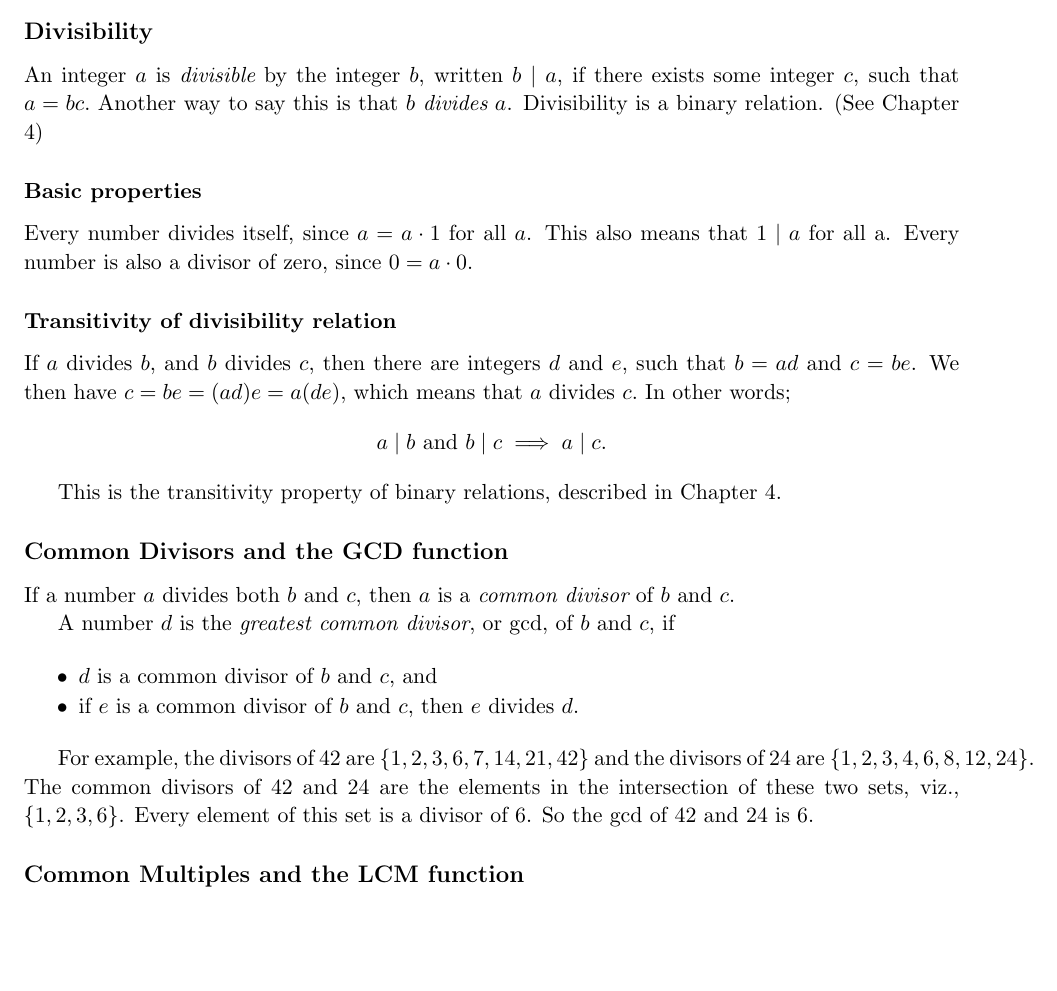
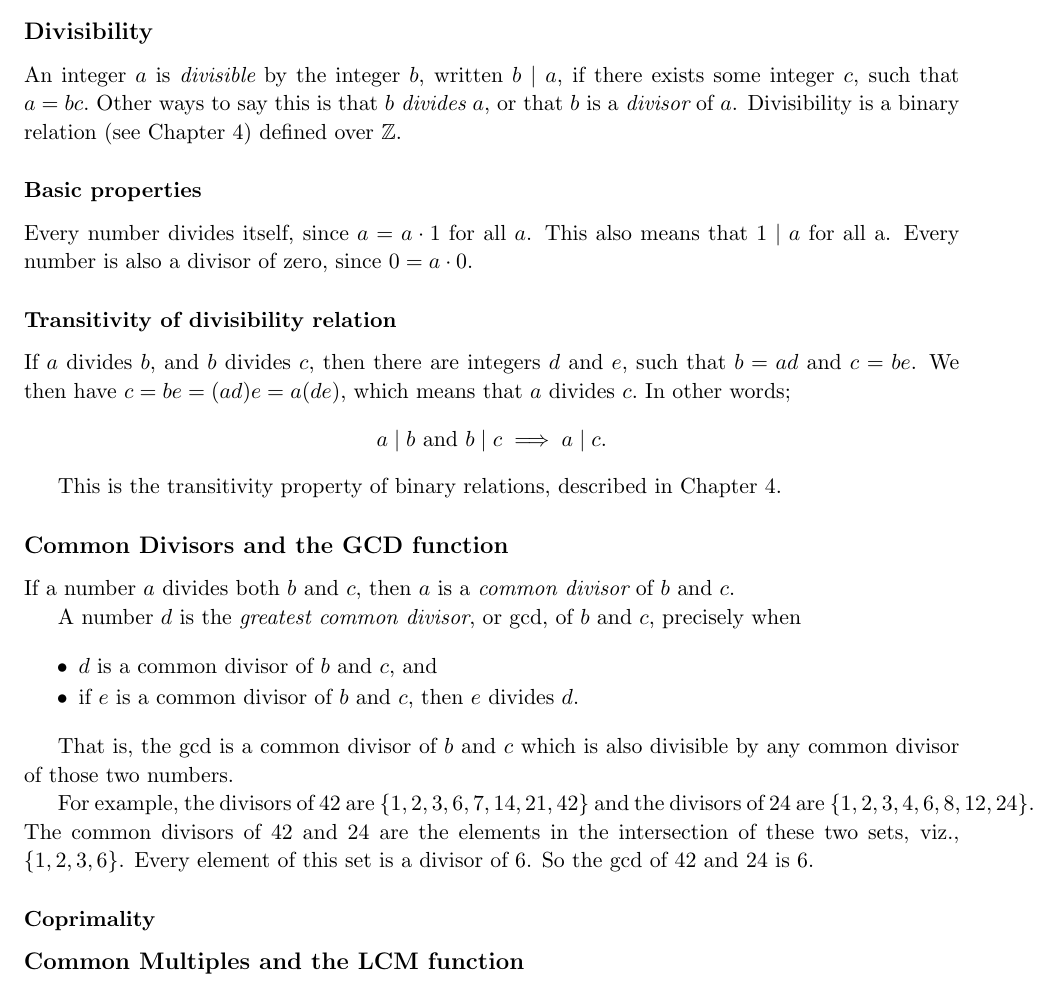
Before and after one commit to laserpants/discrete-math, a LaTeX document (number_theory.tex): part of page 1 of 2, cut so that both start at the same text, the shorter picture padded with empty space. Compiled offline with pdfLaTeX.

Commit message:
Add section for coprimality

```diff
--- a/number_theory.tex
+++ b/number_theory.tex
@@ -48,7 +48,7 @@
 
 \subsection*{Divisibility}
 
-An integer $a$ is \begin{em}divisible\end{em} by the integer $b$, written $b \mid a$, if there exists some integer $c$, such that $ a = bc. $ Another way to say this is that $b$ \begin{em}divides\end{em} $a$. Divisibility is a binary relation. (See Chapter 4)
+An integer $a$ is \begin{em}divisible\end{em} by the integer $b$, written $b \mid a$, if there exists some integer $c$, such that $ a = bc. $ Other ways to say this is that $b$ \begin{em}divides\end{em} $a$, or that $b$ is a \begin{em}divisor\end{em} of $a$. Divisibility is a binary relation (see Chapter 4) defined over $\mathbb{Z}$.
 
 \subsubsection*{Basic properties}
 
@@ -65,14 +65,18 @@ This is the transitivity property of binary relations, described in Chapter 4.
 
 If a number $a$ divides both $b$ and $c$, then $a$ is a \begin{em}common divisor\end{em} of $b$ and $c$.
 
-A number $d$ is the \begin{em}greatest common divisor\end{em}, or $\gcd,$ of $b$ and $c$, if
+A number $d$ is the \begin{em}greatest common divisor\end{em}, or $\gcd,$ of $b$ and $c$, precisely when
 
 \begin{packed_items}
   \item $d$ is a common divisor of $b$ and $c$, and
   \item if $e$ is a common divisor of $b$ and $c$, then $e$ divides $d.$
 \end{packed_items}
 
+That is, the $\gcd$ is a common divisor of $b$ and $c$ which is also divisible by any common divisor of those two numbers.
+
 For example, the divisors of $42$ are $\{ 1,2,3,6,7,14,21,42 \}$ and the divisors of $24$ are $\{ 1,2,3,4,6,8,12,24 \}$. The common divisors of $42$ and $24$ are the elements in the intersection of these two sets, viz., $\{ 1,2,3,6 \}$. Every element of this set is a divisor of $6$. So the $\gcd$ of $42$ and $24$ is $6.$
+
+\subsubsection*{Coprimality}
 
 \subsection*{Common Multiples and the LCM function}
 
```
